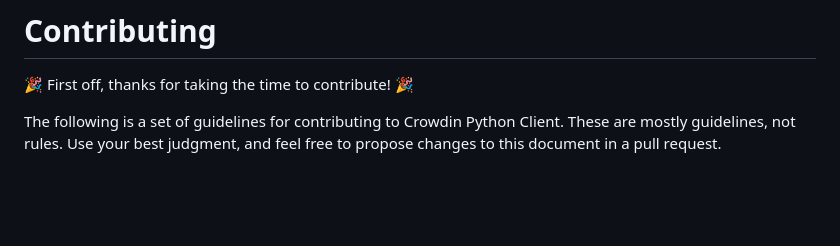
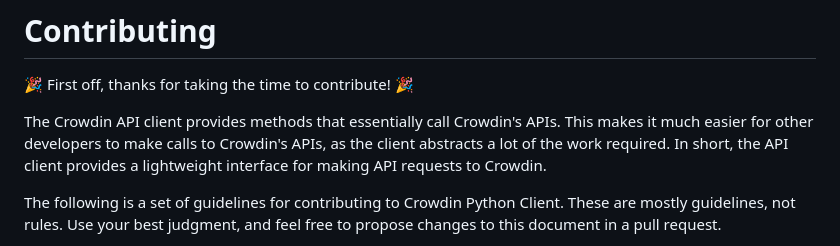
Before and after one commit to crowdin/crowdin-api-client-python, a Markdown page: CONTRIBUTING.md, the part around the change. Drawn GitHub-style; blank space fills up the shorter version.

Commit message:
docs: update contribution guidelines

```diff
--- a/CONTRIBUTING.md
+++ b/CONTRIBUTING.md
@@ -1,6 +1,8 @@
 # Contributing
 
 :tada: First off, thanks for taking the time to contribute! :tada:
+
+The Crowdin API client provides methods that essentially call Crowdin's APIs. This makes it much easier for other developers to make calls to Crowdin's APIs, as the client abstracts a lot of the work required. In short, the API client provides a lightweight interface for making API requests to Crowdin.
 
 The following is a set of guidelines for contributing to Crowdin Python Client. These are mostly guidelines, not rules. Use your best judgment, and feel free to propose changes to this document in a pull request.
 
```
